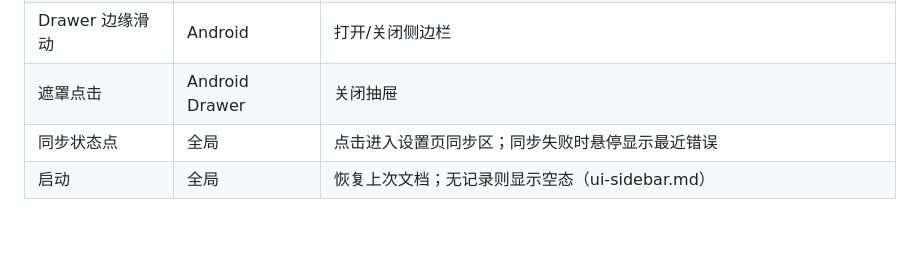
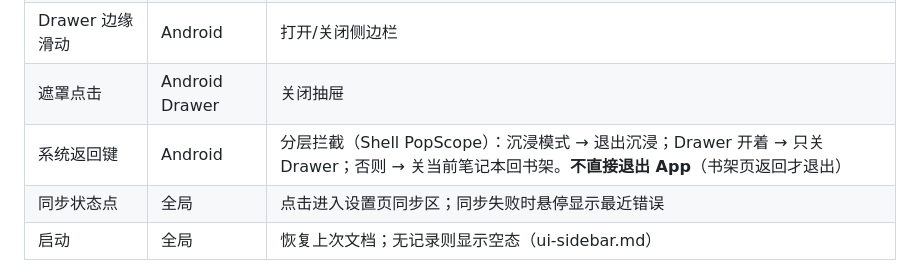
Before and after one commit to zhangmo8/zizai, a Markdown page: docs/app/ui-shell.md, the part around the change. Rendered like a GitHub page; blank space fills up the shorter version.

Commit message:
docs(ui-shell): 补 Android 系统返回键分层拦截行为说明

```diff
--- a/docs/app/ui-shell.md
+++ b/docs/app/ui-shell.md
@@ -89,6 +89,7 @@ Drawer（左滑入，覆盖，宽 360px，含遮罩 0.3 黑）
 | `Ctrl/Cmd + P` | 全局（桌面） | 打开全书搜索（ui-sidebar.md §全书搜索）；沉浸模式下吞掉不响应 |
 | Drawer 边缘滑动 | Android | 打开/关闭侧边栏 |
 | 遮罩点击 | Android Drawer | 关闭抽屉 |
+| 系统返回键 | Android | 分层拦截（Shell PopScope）：沉浸模式 → 退出沉浸；Drawer 开着 → 只关 Drawer；否则 → 关当前笔记本回书架。**不直接退出 App**（书架页返回才退出） |
 | 同步状态点 | 全局 | 点击进入设置页同步区；同步失败时悬停显示最近错误 |
 | 启动 | 全局 | 恢复上次文档；无记录则显示空态（ui-sidebar.md） |
 
```
